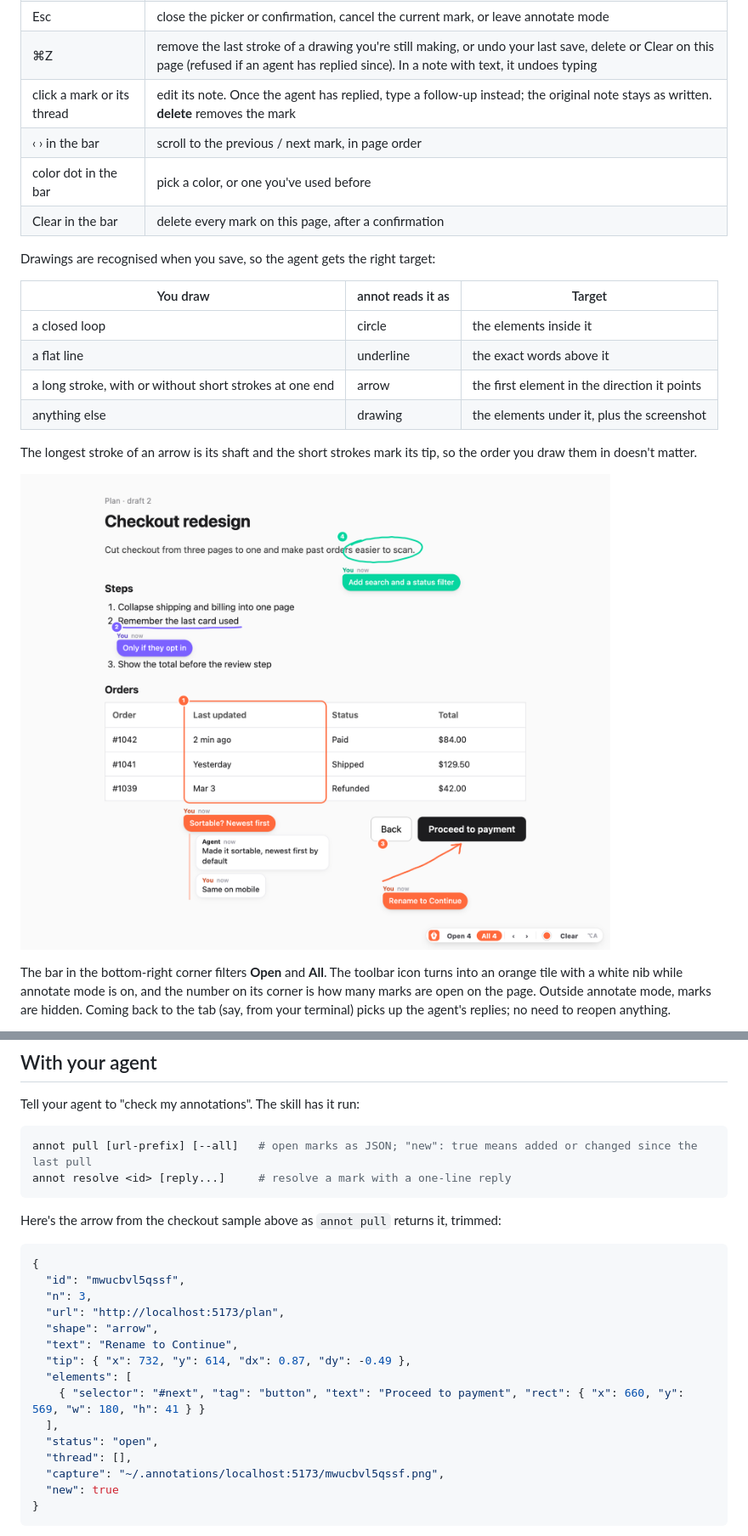
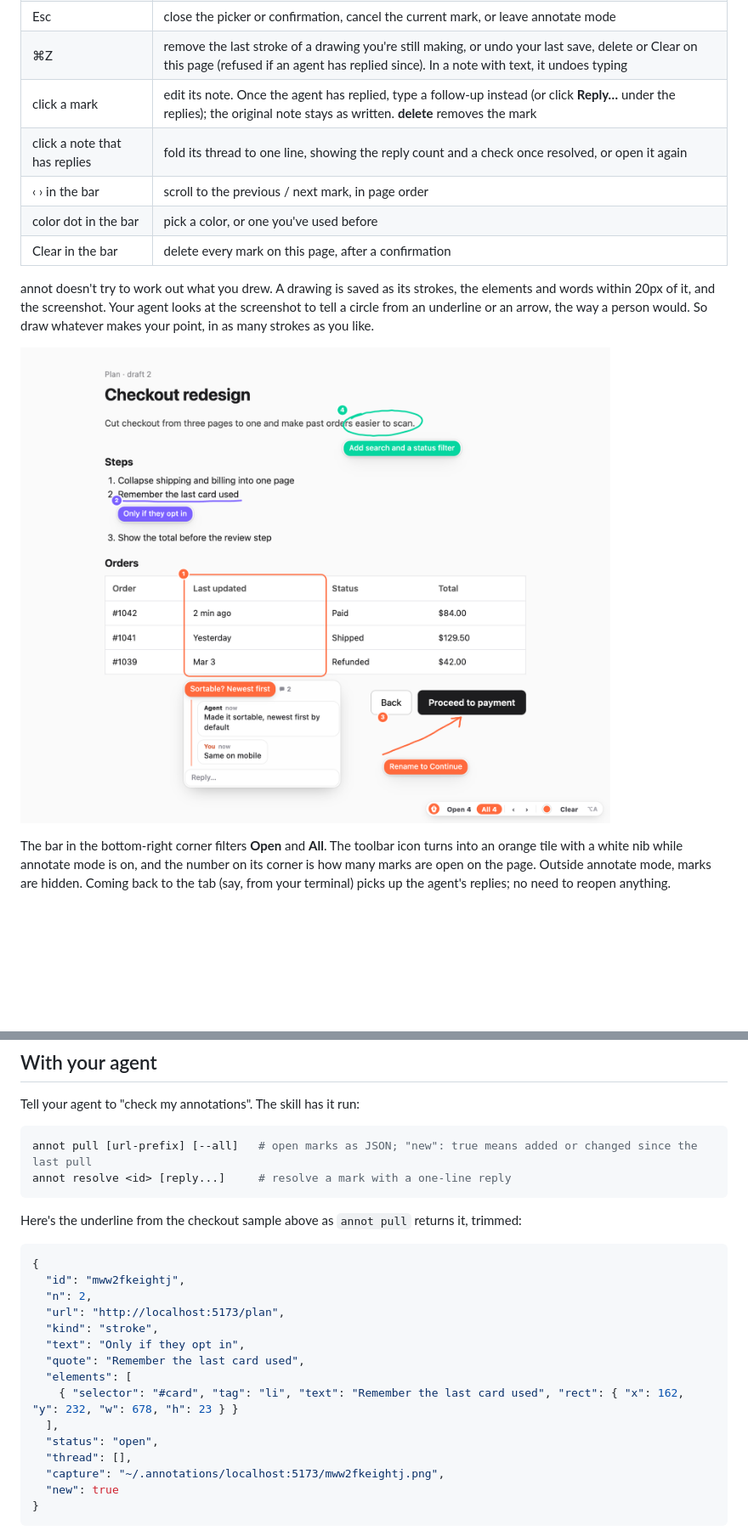
Before and after one commit to asaeed/annot, a Markdown page: README.md, 2 parts joined by grey strips. Shown at 85% size. GitHub-like rendering; pictures changed too: docs/drawings.png; blank space fills up the shorter version.

````diff
--- a/README.md
+++ b/README.md
@@ -45,21 +45,13 @@ Then, in your browser:
 | Enter / Shift+Enter | save / new line |
 | Esc | close the picker or confirmation, cancel the current mark, or leave annotate mode |
 | ⌘Z | remove the last stroke of a drawing you're still making, or undo your last save, delete or Clear on this page (refused if an agent has replied since). In a note with text, it undoes typing |
-| click a mark or its thread | edit its note. Once the agent has replied, type a follow-up instead; the original note stays as written. **delete** removes the mark |
+| click a mark | edit its note. Once the agent has replied, type a follow-up instead (or click **Reply…** under the replies); the original note stays as written. **delete** removes the mark |
+| click a note that has replies | fold its thread to one line, showing the reply count and a check once resolved, or open it again |
 | ‹ › in the bar | scroll to the previous / next mark, in page order |
 | color dot in the bar | pick a color, or one you've used before |
 | Clear in the bar | delete every mark on this page, after a confirmation |
 
-Drawings are recognised when you save, so the agent gets the right target:
-
-| You draw | annot reads it as | Target |
-|---|---|---|
-| a closed loop | circle | the elements inside it |
-| a flat line | underline | the exact words above it |
-| a long stroke, with or without short strokes at one end | arrow | the first element in the direction it points |
-| anything else | drawing | the elements under it, plus the screenshot |
-
-The longest stroke of an arrow is its shaft and the short strokes mark its tip, so the order you draw them in doesn't matter.
+annot doesn't try to work out what you drew. A drawing is saved as its strokes, the elements and words within 20px of it, and the screenshot. Your agent looks at the screenshot to tell a circle from an underline or an arrow, the way a person would. So draw whatever makes your point, in as many strokes as you like.
 
 ![A sample checkout plan with a box around a table column holding a conversation with the agent, an underlined step, a green circle around "easier to scan", and an arrow at the Proceed to payment button](docs/drawings.png)
 
@@ -76,22 +68,22 @@ annot pull [url-prefix] [--all]   # open marks as JSON; "new": true means added
 annot resolve <id> [reply...]     # resolve a mark with a one-line reply
 ```
 
-Here's the arrow from the checkout sample above as `annot pull` returns it, trimmed:
+Here's the underline from the checkout sample above as `annot pull` returns it, trimmed:
 
 ```json
 {
-  "id": "mwucbvl5qssf",
-  "n": 3,
+  "id": "mww2fkeightj",
+  "n": 2,
   "url": "http://localhost:5173/plan",
-  "shape": "arrow",
-  "text": "Rename to Continue",
-  "tip": { "x": 732, "y": 614, "dx": 0.87, "dy": -0.49 },
+  "kind": "stroke",
+  "text": "Only if they opt in",
+  "quote": "Remember the last card used",
   "elements": [
-    { "selector": "#next", "tag": "button", "text": "Proceed to payment", "rect": { "x": 660, "y": 569, "w": 180, "h": 41 } }
+    { "selector": "#card", "tag": "li", "text": "Remember the last card used", "rect": { "x": 162, "y": 232, "w": 678, "h": 23 } }
   ],
   "status": "open",
   "thread": [],
-  "capture": "~/.annotations/localhost:5173/mwucbvl5qssf.png",
+  "capture": "~/.annotations/localhost:5173/mww2fkeightj.png",
   "new": true
 }
 ```
````
Also changed, not shown: other parts of README.md (+3 -3 lines), PLAN.md (+5 -10 lines), skill.md (+3 -3 lines), docs/hero.png, 8 other files.
